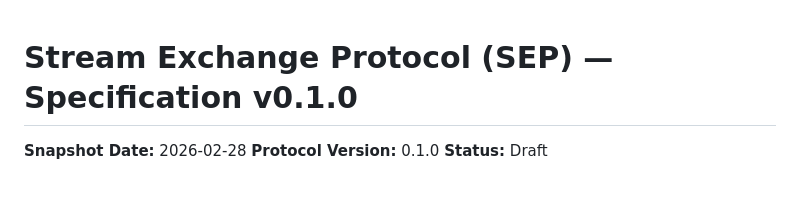
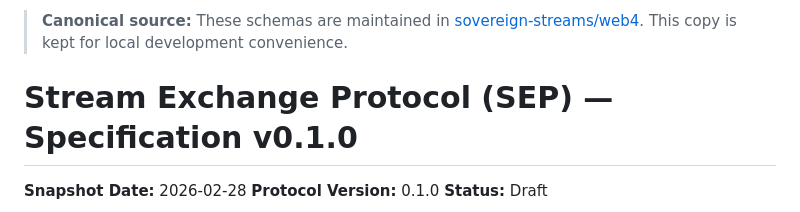
Before and after one commit to sovereign-streams/good-vibes, a Markdown page: spec/2026-02-28/README.md, the part around the change. GitHub-like rendering; blank space fills up the shorter version.

Commit message:
Add canonical SEP source note, prep for sovereign-streams org

```diff
--- a/spec/2026-02-28/README.md
+++ b/spec/2026-02-28/README.md
@@ -1,3 +1,7 @@
+> **Canonical source:** These schemas are maintained in
+> [sovereign-streams/web4](https://github.com/sovereign-streams/web4/tree/main/spec).
+> This copy is kept for local development convenience.
+
 # Stream Exchange Protocol (SEP) — Specification v0.1.0
 
 **Snapshot Date:** 2026-02-28
```
Also changed, not shown: INTERNET-4.0-MANIFESTO.md (added, +530 -0 lines), REQUIREMENTS.md (+6 -6 lines).
